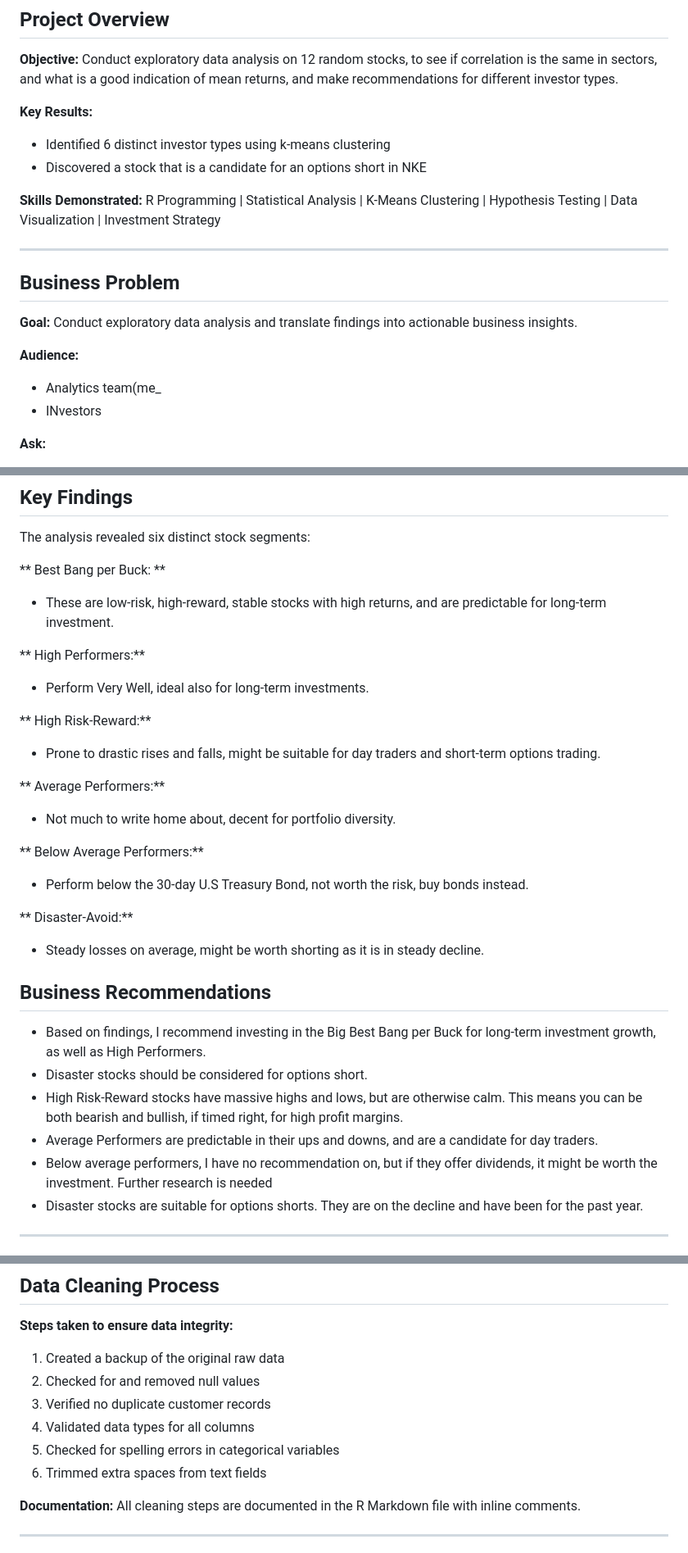
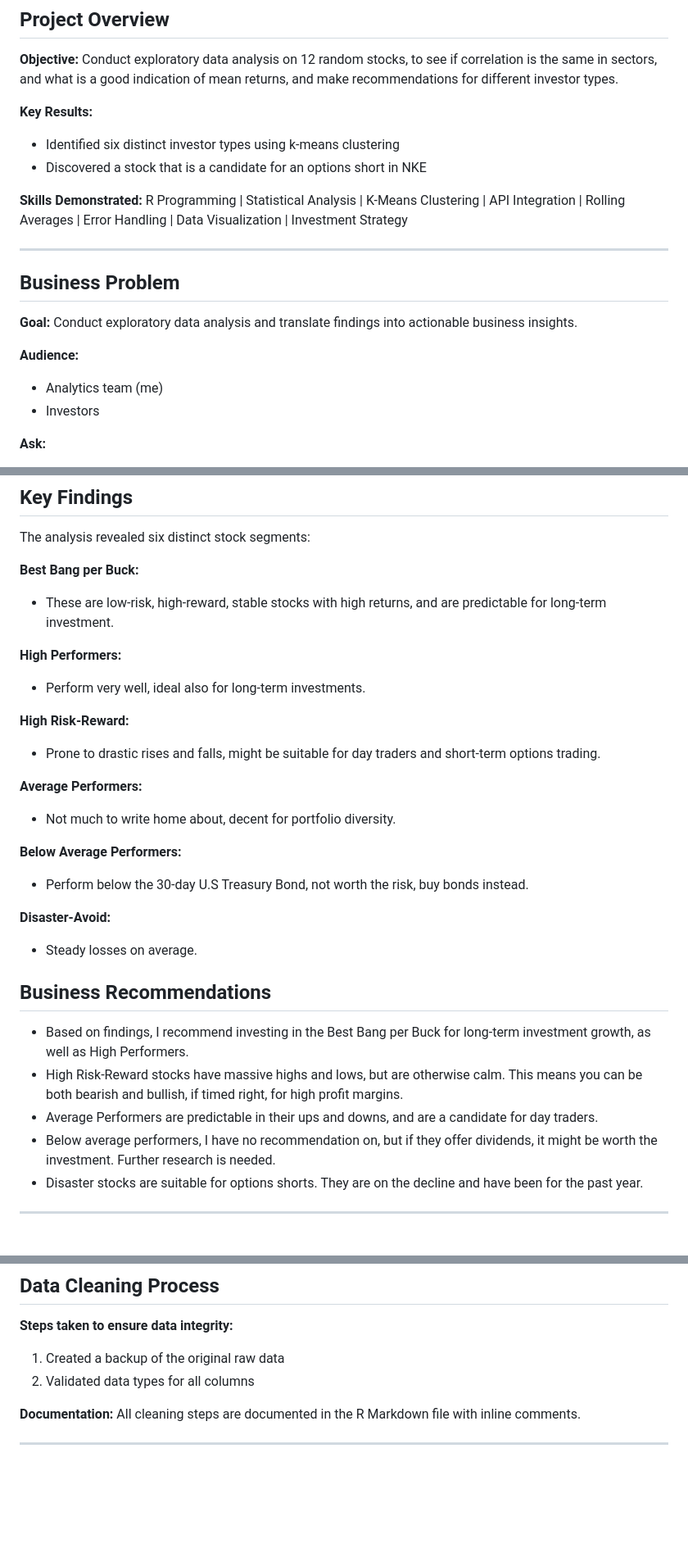
Before and after one commit to aye-ko/stock_exploratory_data_analysis, a Markdown page: README.md, 3 parts joined by grey strips. Shown at 82% size. Drawn GitHub-style; blank space fills up the shorter version.

Commit message:
Revise README for clarity and updates
Updated investor types description and skills demonstrated. Revised business recommendations and technical approach details.

```diff
--- a/README.md
+++ b/README.md
@@ -5,10 +5,10 @@
 **Objective:** Conduct exploratory data analysis on 12 random stocks, to see if correlation is the same in sectors, and what is a good indication of mean returns, and make recommendations for different investor types.
 
 **Key Results:**
-- Identified 6 distinct investor types using k-means clustering
+- Identified six distinct investor types using k-means clustering
 - Discovered a stock that is a candidate for an options short in NKE
 
-**Skills Demonstrated:** R Programming | Statistical Analysis | K-Means Clustering | Hypothesis Testing | Data Visualization | Investment Strategy
+**Skills Demonstrated:** R Programming | Statistical Analysis | K-Means Clustering | API Integration | Rolling Averages | Error Handling | Data Visualization | Investment Strategy
 
 ---
 
@@ -17,8 +17,8 @@
 **Goal:** Conduct exploratory data analysis and translate findings into actionable business insights.
 
 **Audience:**
-- Analytics team(me_
-- INvestors
+- Analytics team (me)
+- Investors
 
 **Ask:**
 - What stocks perform the best?
@@ -34,31 +34,30 @@
 
 The analysis revealed six distinct stock segments:
 
-** Best Bang per Buck: **
+**Best Bang per Buck:**
 - These are low-risk, high-reward, stable stocks with high returns, and are predictable for long-term investment.
 
-** High Performers:**
-- Perform Very Well, ideal also for long-term investments.
+**High Performers:**
+- Perform very well, ideal also for long-term investments.
 
-** High Risk-Reward:**
+**High Risk-Reward:**
 - Prone to drastic rises and falls, might be suitable for day traders and short-term options trading.
 
-** Average Performers:**
+**Average Performers:**
 - Not much to write home about, decent for portfolio diversity.
 
-** Below Average Performers:**
+**Below Average Performers:**
 - Perform below the 30-day U.S Treasury Bond, not worth the risk, buy bonds instead.
 
-** Disaster-Avoid:**
-- Steady losses on average, might be worth shorting as it is in steady decline.
+**Disaster-Avoid:**
+- Steady losses on average.
 
 ## Business Recommendations
 
-- Based on findings, I recommend investing in the Big Best Bang per Buck for long-term investment growth, as well as High Performers.
-- Disaster stocks should be considered for options short.
+- Based on findings, I recommend investing in the Best Bang per Buck for long-term investment growth, as well as High Performers.
 - High Risk-Reward stocks have massive highs and lows, but are otherwise calm. This means you can be both bearish and bullish, if timed right, for high profit margins.
 - Average Performers are predictable in their ups and downs, and are a candidate for day traders.
-- Below average performers, I have no recommendation on, but if they offer dividends, it might be worth the investment. Further research is needed
+- Below average performers, I have no recommendation on, but if they offer dividends, it might be worth the investment. Further research is needed.
 - Disaster stocks are suitable for options shorts. They are on the decline and have been for the past year.
 ---
 
@@ -146,11 +142,9 @@ The analysis will generate an HTML report with all visualizations and findings.
 
 **Steps taken to ensure data integrity:**
 1. Created a backup of the original raw data
-2. Checked for and removed null values
-3. Verified no duplicate customer records
-4. Validated data types for all columns
-5. Checked for spelling errors in categorical variables
-6. Trimmed extra spaces from text fields
+2. Validated data types for all columns
+
+
 
 **Documentation:** All cleaning steps are documented in the R Markdown file with inline comments.
 
```
Also changed, not shown: other parts of README.md (+1 -4 lines).
